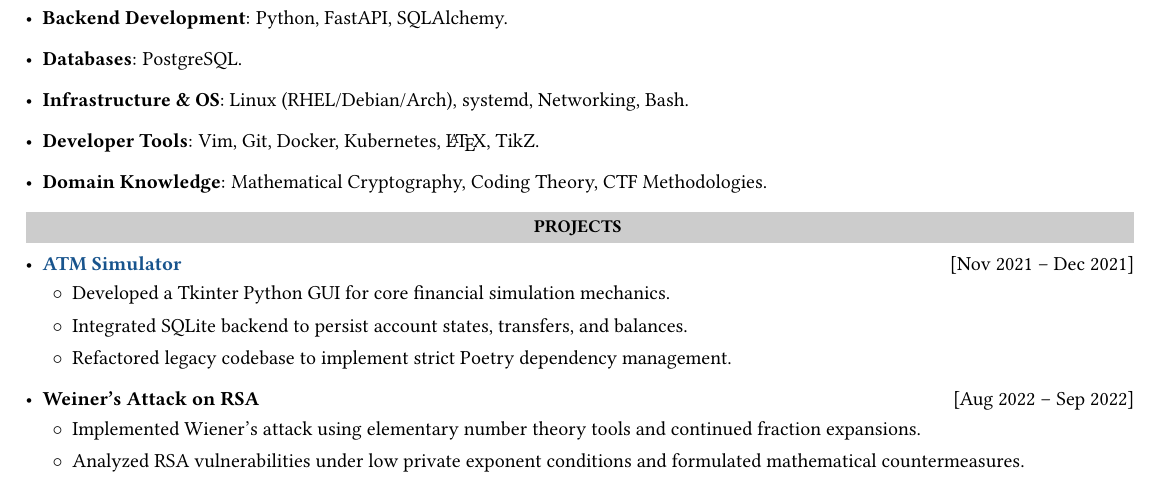
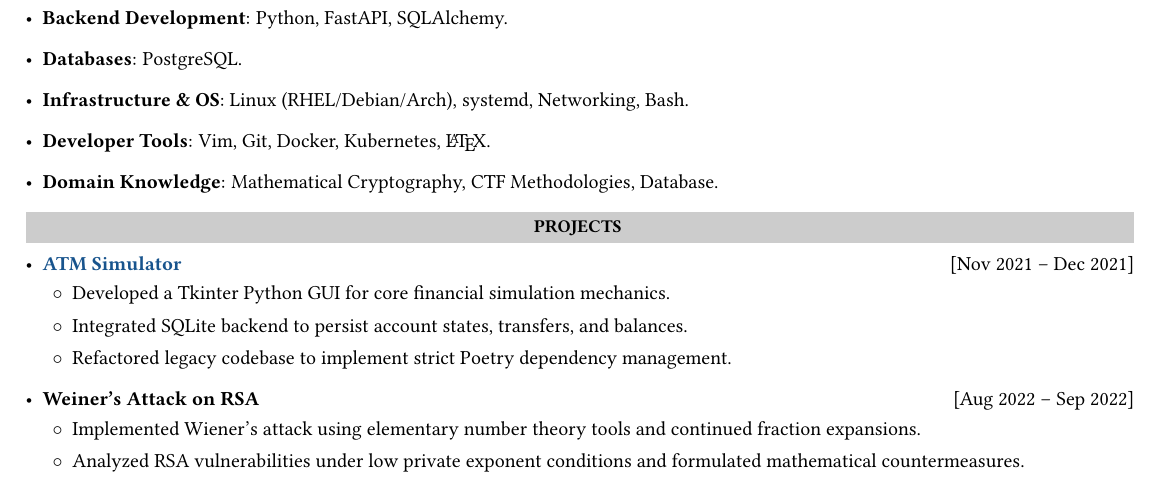
Before and after one commit to aliztty/aliztty.github.io, a LaTeX CV (resume/resume.tex): part of the page, cut so that both start at the same text. Compiled offline with pdfLaTeX.

Commit message:
Skills: TikZ removed, Database added

```diff
--- a/resume/resume.tex
+++ b/resume/resume.tex
@@ -111,8 +111,8 @@
   \item \textbf{Backend Development}: Python, FastAPI, SQLAlchemy.
   \item \textbf{Databases}: PostgreSQL.
   \item \textbf{Infrastructure \& OS}: Linux (RHEL/Debian/Arch), systemd, Networking, Bash.
-  \item \textbf{Developer Tools}: Vim, Git, Docker, Kubernetes, \LaTeX, TikZ.
-  \item \textbf{Domain Knowledge}: Mathematical Cryptography, Coding Theory, CTF Methodologies.
+  \item \textbf{Developer Tools}: Vim, Git, Docker, Kubernetes, \LaTeX.
+  \item \textbf{Domain Knowledge}: Mathematical Cryptography, CTF Methodologies, Database.
 \end{itemize}
 
 % --------------------------------------------------
```
Also changed, not shown: resume/resume.pdf.
